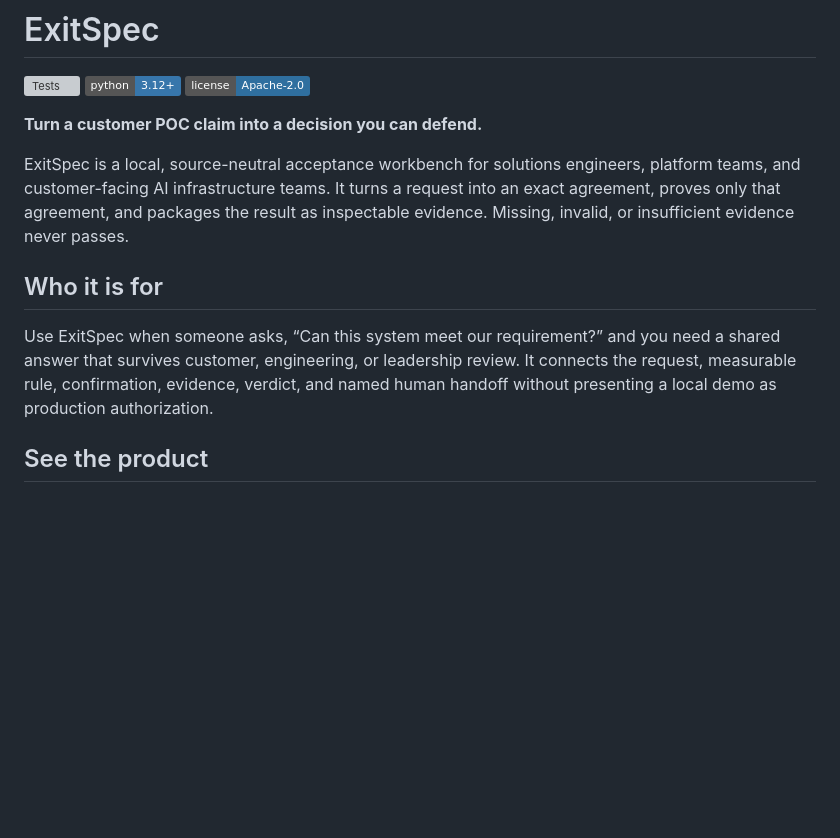
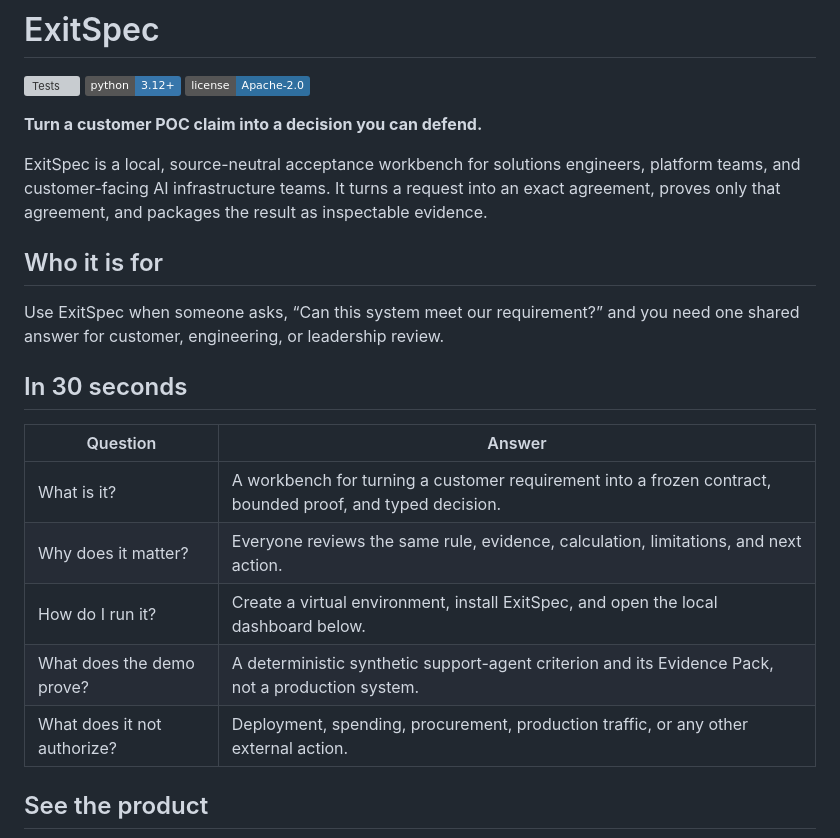
Before and after one commit to jayeshsuyal/ExitSpec, a Markdown page: README.md, the part around one of its changes. GitHub-like rendering; badges without logos; blank space fills up the shorter version; grey boxes are pictures that could not be loaded.

```diff
--- a/README.md
+++ b/README.md
@@ -9,15 +9,22 @@
 ExitSpec is a local, source-neutral acceptance workbench for solutions
 engineers, platform teams, and customer-facing AI infrastructure teams. It
 turns a request into an exact agreement, proves only that agreement, and
-packages the result as inspectable evidence. Missing, invalid, or insufficient
-evidence never passes.
+packages the result as inspectable evidence.
 
 ## Who it is for
 
 Use ExitSpec when someone asks, “Can this system meet our requirement?” and you
-need a shared answer that survives customer, engineering, or leadership review.
-It connects the request, measurable rule, confirmation, evidence, verdict, and
-named human handoff without presenting a local demo as production authorization.
+need one shared answer for customer, engineering, or leadership review.
+
+## In 30 seconds
+
+| Question | Answer |
+| --- | --- |
+| What is it? | A workbench for turning a customer requirement into a frozen contract, bounded proof, and typed decision. |
+| Why does it matter? | Everyone reviews the same rule, evidence, calculation, limitations, and next action. |
+| How do I run it? | Create a virtual environment, install ExitSpec, and open the local dashboard below. |
+| What does the demo prove? | A deterministic synthetic support-agent criterion and its Evidence Pack, not a production system. |
+| What does it not authorize? | Deployment, spending, procurement, production traffic, or any other external action. |
 
 ## See the product
 
```
Also changed, not shown: other parts of README.md (+90 -100 lines).
